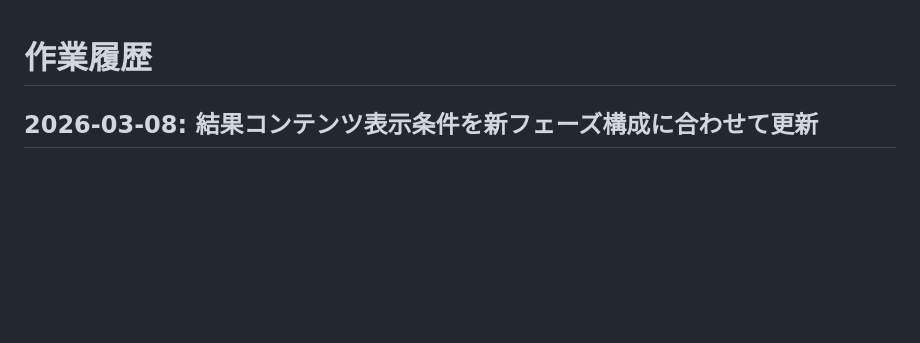
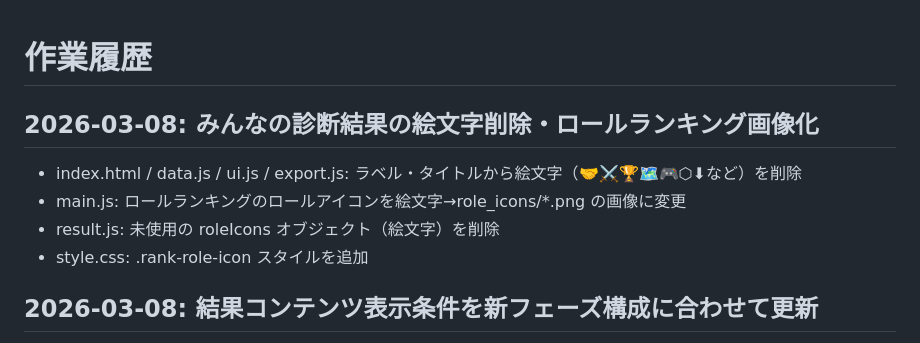
Before and after one commit to Stail-sketch/LOL-MBTI, a Markdown page: 作業履歴.md, the part around the change. Rendered like a GitHub page; blank space fills up the shorter version.

Commit message:
作業履歴を更新

```diff
--- a/作業履歴.md
+++ b/作業履歴.md
@@ -1,4 +1,10 @@
 # 作業履歴
+
+## 2026-03-08: みんなの診断結果の絵文字削除・ロールランキング画像化
+- index.html / data.js / ui.js / export.js: ラベル・タイトルから絵文字（🤝⚔️🏆🗺️🎮⬡⬇など）を削除
+- main.js: ロールランキングのロールアイコンを絵文字→role_icons/*.png の画像に変更
+- result.js: 未使用の roleIcons オブジェクト（絵文字）を削除
+- style.css: .rank-role-icon スタイルを追加
 
 ## 2026-03-08: 結果コンテンツ表示条件を新フェーズ構成に合わせて更新
 - result.js: is25/is40の閾値をis16(>=16)/is32(>=32)に変更
```
